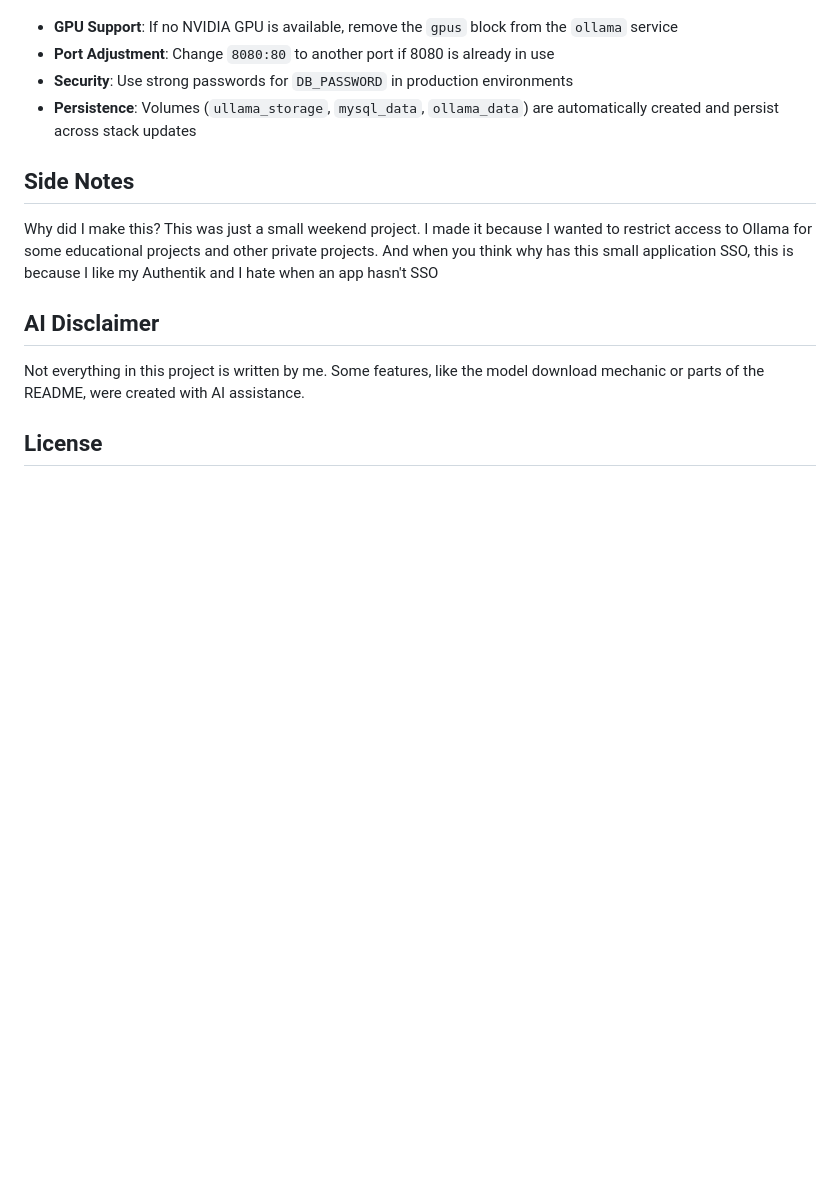
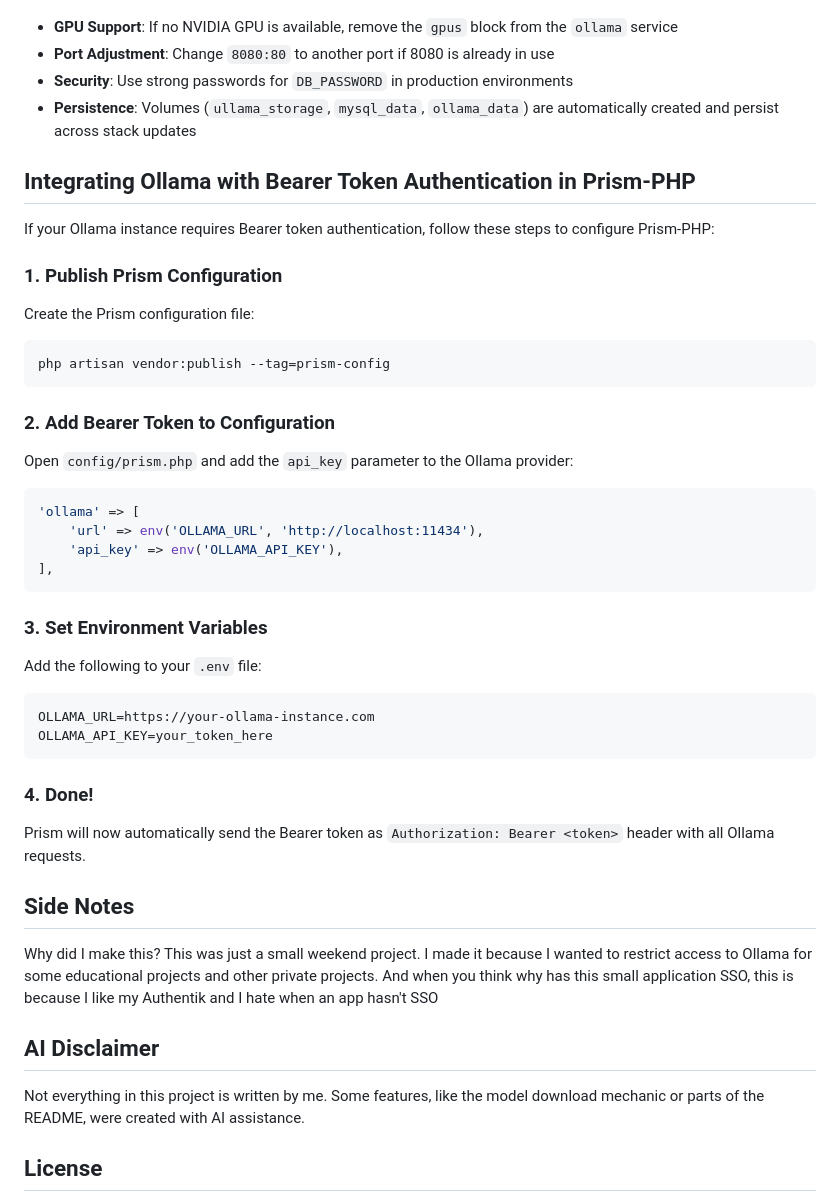
Before and after one commit to Odion-DS/Ullama, a Markdown page: README.md, the part around the change. GitHub-like rendering; blank space fills up the shorter version.

Commit message:
Update README: add guide for integrating Bearer token authentication with Ollama in Prism-PHP

````diff
--- a/README.md
+++ b/README.md
@@ -269,6 +269,42 @@ networks:
 - **Persistence**: Volumes (`ullama_storage`, `mysql_data`, `ollama_data`) are automatically created and persist across
   stack updates
 
+## Integrating Ollama with Bearer Token Authentication in Prism-PHP
+
+If your Ollama instance requires Bearer token authentication, follow these steps to configure Prism-PHP:
+
+### 1. Publish Prism Configuration
+
+Create the Prism configuration file:
+
+```bash
+php artisan vendor:publish --tag=prism-config
+```
+
+### 2. Add Bearer Token to Configuration
+
+Open `config/prism.php` and add the `api_key` parameter to the Ollama provider:
+
+```php
+'ollama' => [
+    'url' => env('OLLAMA_URL', 'http://localhost:11434'),
+    'api_key' => env('OLLAMA_API_KEY'),
+],
+```
+
+### 3. Set Environment Variables
+
+Add the following to your `.env` file:
+
+```env
+OLLAMA_URL=https://your-ollama-instance.com
+OLLAMA_API_KEY=your_token_here
+```
+
+### 4. Done!
+
+Prism will now automatically send the Bearer token as `Authorization: Bearer <token>` header with all Ollama requests.
+
 ## Side Notes
 
 Why did I make this?
````
